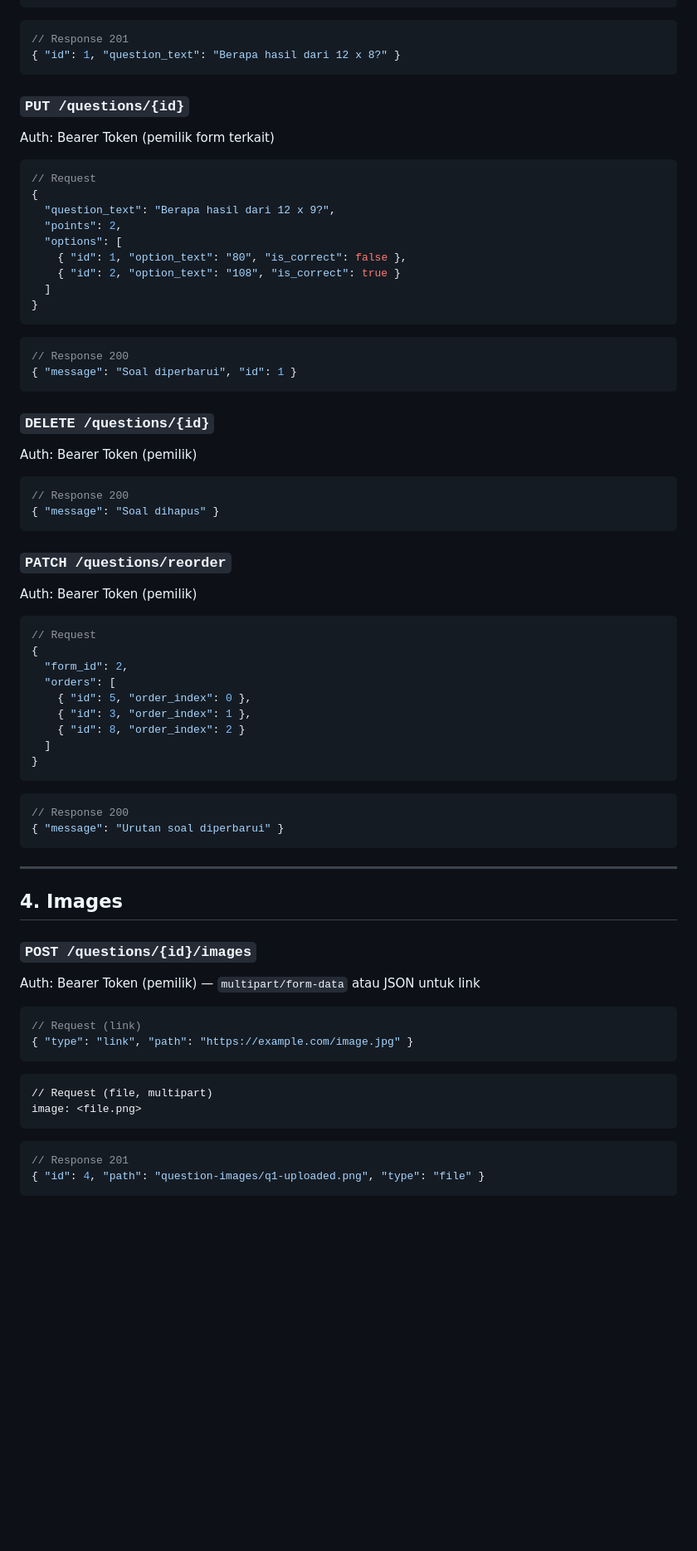
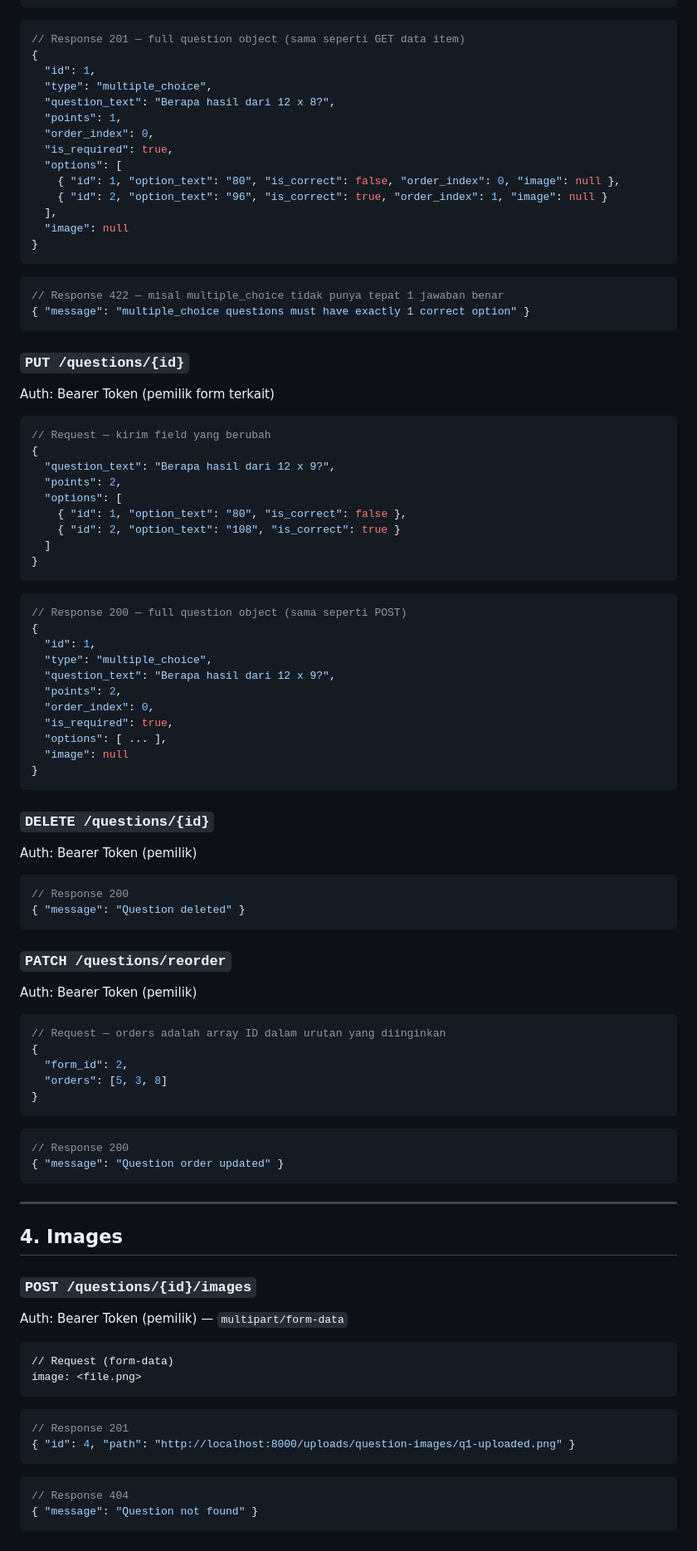
Before and after one commit to LAWAGGG/Quizary, a Markdown page: config/api-contract.md, the part around one of its changes. Shown at 83% size. Rendered like a GitHub page; blank space fills up the shorter version.

````diff
--- a/config/api-contract.md
+++ b/config/api-contract.md
@@ -234,14 +287,30 @@ Auth: Bearer Token (pemilik)
 }
 ```
 ```json
-// Response 201
-{ "id": 1, "question_text": "Berapa hasil dari 12 x 8?" }
+// Response 201 — full question object (sama seperti GET data item)
+{
+  "id": 1,
+  "type": "multiple_choice",
+  "question_text": "Berapa hasil dari 12 x 8?",
+  "points": 1,
+  "order_index": 0,
+  "is_required": true,
+  "options": [
+    { "id": 1, "option_text": "80", "is_correct": false, "order_index": 0, "image": null },
+    { "id": 2, "option_text": "96", "is_correct": true, "order_index": 1, "image": null }
+  ],
+  "image": null
+}
+```
+```json
+// Response 422 — misal multiple_choice tidak punya tepat 1 jawaban benar
+{ "message": "multiple_choice questions must have exactly 1 correct option" }
 ```
 
 ### `PUT /questions/{id}`
 Auth: Bearer Token (pemilik form terkait)
 ```json
-// Request
+// Request — kirim field yang berubah
 {
   "question_text": "Berapa hasil dari 12 x 9?",
   "points": 2,
@@ -252,33 +321,38 @@ Auth: Bearer Token (pemilik form terkait)
 }
 ```
 ```json
-// Response 200
-{ "message": "Soal diperbarui", "id": 1 }
+// Response 200 — full question object (sama seperti POST)
+{
+  "id": 1,
+  "type": "multiple_choice",
+  "question_text": "Berapa hasil dari 12 x 9?",
+  "points": 2,
+  "order_index": 0,
+  "is_required": true,
+  "options": [ ... ],
+  "image": null
+}
 ```
 
 ### `DELETE /questions/{id}`
 Auth: Bearer Token (pemilik)
 ```json
 // Response 200
-{ "message": "Soal dihapus" }
+{ "message": "Question deleted" }
 ```
 
 ### `PATCH /questions/reorder`
 Auth: Bearer Token (pemilik)
 ```json
-// Request
+// Request — orders adalah array ID dalam urutan yang diinginkan
 {
   "form_id": 2,
-  "orders": [
-    { "id": 5, "order_index": 0 },
-    { "id": 3, "order_index": 1 },
-    { "id": 8, "order_index": 2 }
-  ]
+  "orders": [5, 3, 8]
 }
 ```
 ```json
 // Response 200
-{ "message": "Urutan soal diperbarui" }
+{ "message": "Question order updated" }
 ```
 
 ---
@@ -286,17 +360,17 @@ Auth: Bearer Token (pemilik)
 ## 4. Images
 
 ### `POST /questions/{id}/images`
-Auth: Bearer Token (pemilik) — `multipart/form-data` atau JSON untuk link
-```json
-// Request (link)
-{ "type": "link", "path": "https://example.com/image.jpg" }
+Auth: Bearer Token (pemilik) — `multipart/form-data`
 ```
-```
-// Request (file, multipart)
+// Request (form-data)
 image: <file.png>
 ```
 ```json
 // Response 201
-{ "id": 4, "path": "question-images/q1-uploaded.png", "type": "file" }
+{ "id": 4, "path": "http://localhost:8000/uploads/question-images/q1-uploaded.png" }
+```
+```json
+// Response 404
+{ "message": "Question not found" }
 ```
 
````
Also changed, not shown: other parts of config/api-contract.md (+248 -124 lines).
